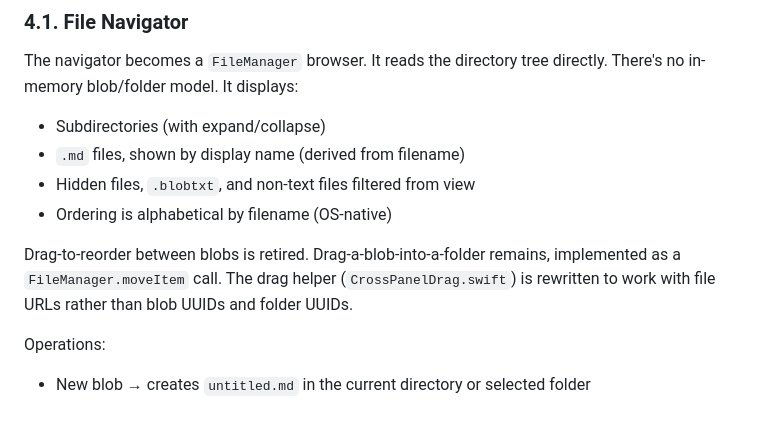
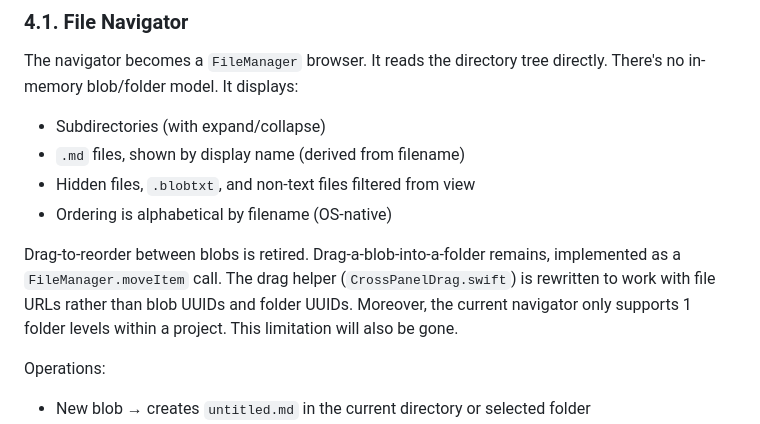
Before and after one commit to guruk-cat/BlobTxt, a Markdown page: refactor/general-plans.md, the part around the change. Drawn GitHub-style.

Commit message:
old plans edited

```diff
--- a/refactor/general-plans.md
+++ b/refactor/general-plans.md
@@ -170,7 +170,7 @@ The navigator becomes a `FileManager` browser. It reads the directory tree direc
 - Hidden files, `.blobtxt`, and non-text files filtered from view
 - Ordering is alphabetical by filename (OS-native)
 
-Drag-to-reorder between blobs is retired. Drag-a-blob-into-a-folder remains, implemented as a `FileManager.moveItem` call. The drag helper (`CrossPanelDrag.swift`) is rewritten to work with file URLs rather than blob UUIDs and folder UUIDs.
+Drag-to-reorder between blobs is retired. Drag-a-blob-into-a-folder remains, implemented as a `FileManager.moveItem` call. The drag helper (`CrossPanelDrag.swift`) is rewritten to work with file URLs rather than blob UUIDs and folder UUIDs. Moreover, the current navigator only supports 1 folder levels within a project. This limitation will also be gone.
 
 Operations:
 
```
